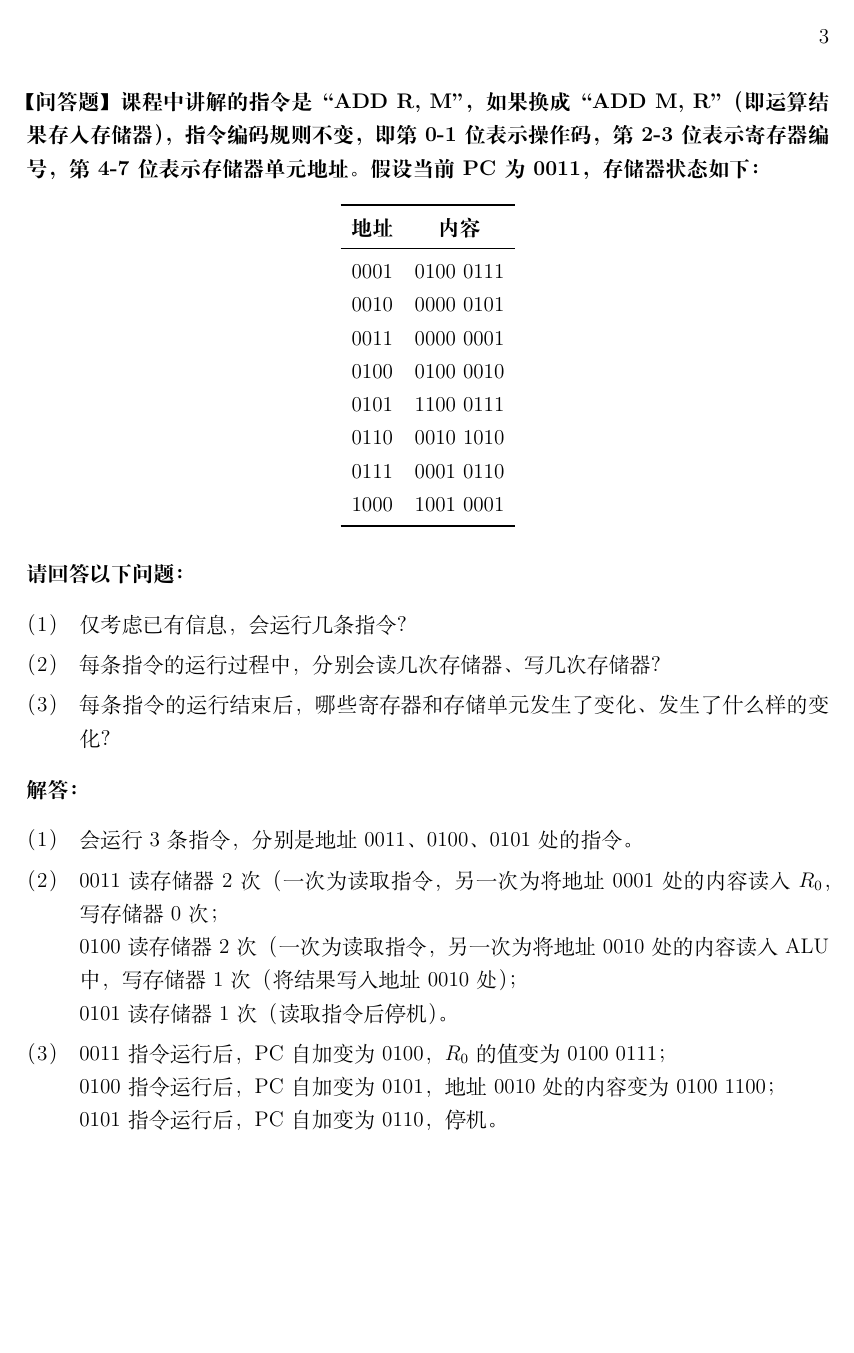
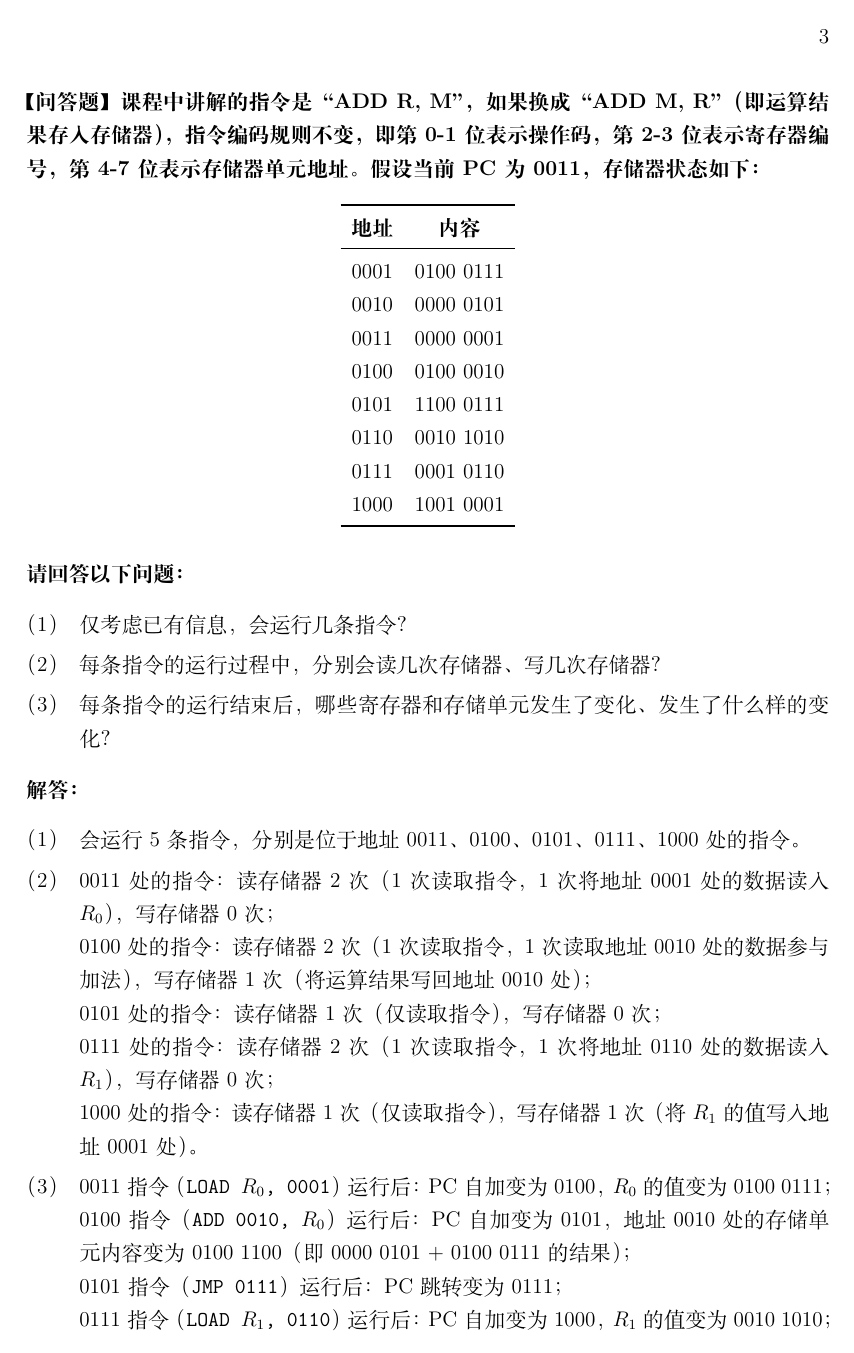
Before and after one commit to inwt2333/26Spring_Homework, a LaTeX problem sheet (CA/HW1/HW.tex): page 3 of 3 before the commit and page 3 of 4 after it. Compiled offline with XeLaTeX.

Commit message:
不调了就这样吧

```diff
--- a/CA/HW1/HW.tex
+++ b/CA/HW1/HW.tex
@@ -132,8 +132,19 @@
 
 \textbf{解答：}
 \begin{enumerate}[label=（\arabic*）, itemsep=4pt, parsep=0pt]
-    \item 会运行3条指令，分别是地址0011、0100、0101处的指令。
-    \item 0011读存储器2次（一次为读取指令，另一次为将地址0001处的内容读入$R_0$，写存储器0次；\\0100读存储器2次（一次为读取指令，另一次为将地址0010处的内容读入ALU中，写存储器1次（将结果写入地址0010处）；\\0101读存储器1次（读取指令后停机）。
-    \item 0011指令运行后，PC自加变为0100，$R_0$的值变为0100 0111；\\0100指令运行后，PC自加变为0101，地址0010处的内容变为0100 1100；\\0101指令运行后，PC自加变为0110，停机。
+    \item 会运行5条指令，分别是位于地址 0011、0100、0101、0111、1000 处的指令。
+    \item
+    0011 处的指令：读存储器2次（1次读取指令，1次将地址0001处的数据读入$R_0$），写存储器0次；\\
+    0100 处的指令：读存储器2次（1次读取指令，1次读取地址0010处的数据参与加法），写存储器1次（将运算结果写回地址0010处）；\\
+    0101 处的指令：读存储器1次（仅读取指令），写存储器0次；\\
+    0111 处的指令：读存储器2次（1次读取指令，1次将地址0110处的数据读入$R_1$），写存储器0次；\\
+    1000 处的指令：读存储器1次（仅读取指令），写存储器1次（将$R_1$的值写入地址0001处）。
+    \item
+    0011 指令（\texttt{LOAD $R_0$, 0001}）运行后：PC自加变为0100，$R_0$的值变为0100 0111；\\
+    0100 指令（\texttt{ADD 0010, $R_0$}）运行后：PC自加变为0101，地址0010处的存储单元内容变为0100 1100（即0000 0101 + 0100 0111的结果）；\\
+    0101 指令（\texttt{JMP 0111}）运行后：PC跳转变为0111；\\
+    0111 指令（\texttt{LOAD $R_1$, 0110}）运行后：PC自加变为1000，$R_1$的值变为0010 1010；\\
+    1000 指令（\texttt{STORE 0001, $R_1$}）运行后：PC自加变为1001，地址0001处的存储单元内容变为0010 1010。因缺乏地址1001处的信息，程序在此停止追踪。
 \end{enumerate}
+
 \end{document}
```
Also changed, not shown: CA/HW1/HW.pdf, 1 other file.
